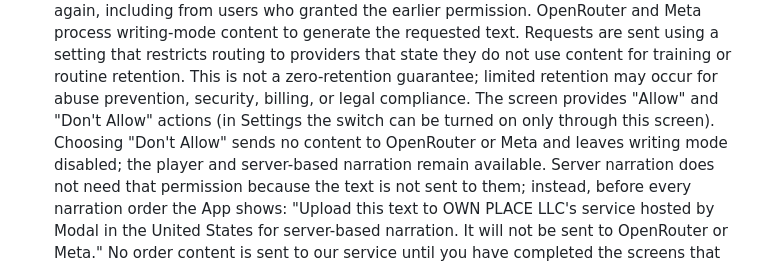
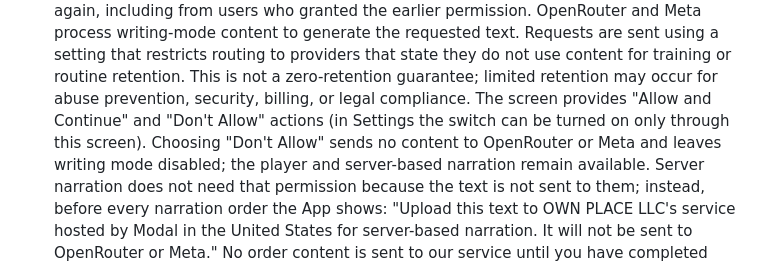
Before and after one commit to ownplacellc/ownplacellc.github.io, a Markdown page: listenbook/support.md, the part around the change. Rendered like a GitHub page.

```diff
--- a/listenbook/support.md
+++ b/listenbook/support.md
@@ -134,7 +134,7 @@ with the App, and we will help.
    do not use content for training or routine retention. This is not a
    zero-retention guarantee; limited retention may occur for abuse
    prevention, security, billing, or legal compliance. The screen provides
-   "Allow" and "Don't Allow" actions (in Settings the switch can be turned on only through this screen). Choosing "Don't Allow"
+   "Allow and Continue" and "Don't Allow" actions (in Settings the switch can be turned on only through this screen). Choosing "Don't Allow"
    sends no content to OpenRouter or Meta and leaves writing mode disabled;
    the player and server-based narration remain available. Server narration
    does not need that permission
```
Also changed, not shown: listenbook/privacy-policy.md (+1 -1 lines), listenbook/terms-of-use.md (+1 -1 lines).
